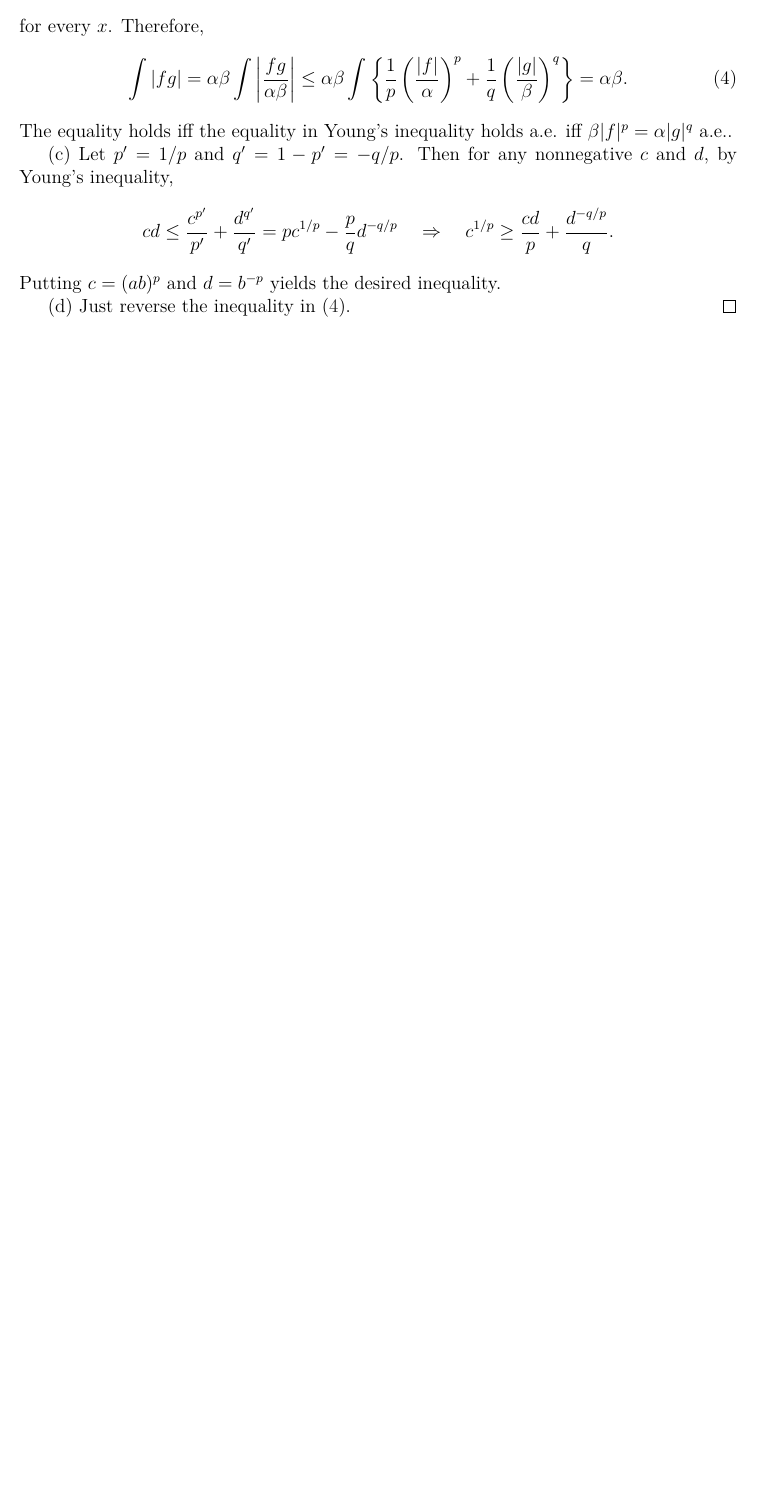
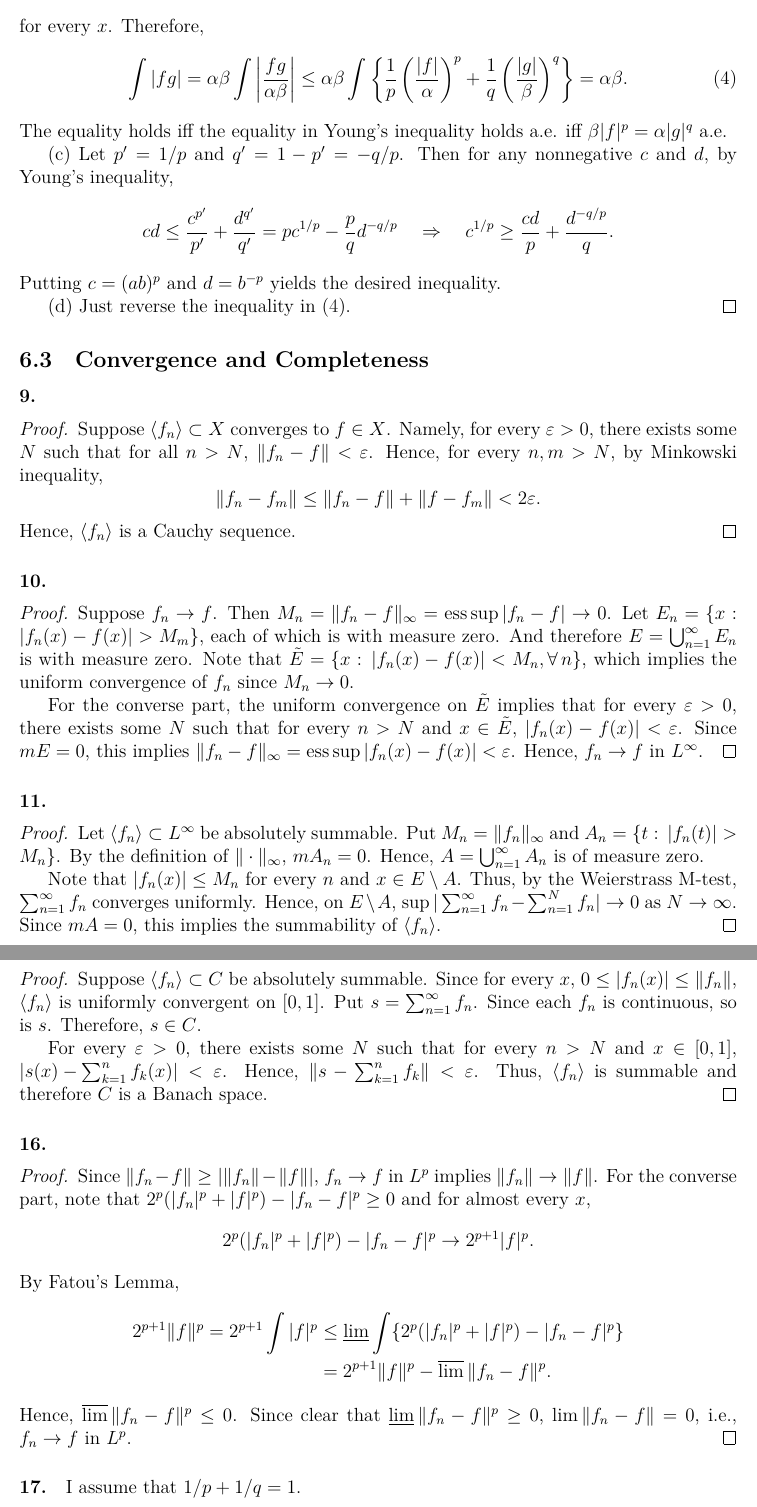
Before and after one commit to Engineev/solutions, a LaTeX document (real_analysis_3rd/main.tex, which reads real_analysis_3rd/ch6_the_classical_banach_spaces.tex): part of page 20 of 20 before the commit and two parts of pages 20 and 21 of 22 after it, the two joined at a grey line, cut so that both start at the same text, the shorter picture padded with empty space. Compiled offline with XeLaTeX.

Commit message:
real:6.3

```diff
--- a/real_analysis_3rd/ch6_the_classical_banach_spaces.tex
+++ b/real_analysis_3rd/ch6_the_classical_banach_spaces.tex
@@ -85,3 +85,76 @@
     (d) Just reverse the inequality in \eqref{eq:6.2.8.1}.
   \end{proof}
 % end
+
+\subsection{Convergence and Completeness}
+  \paragraph{9.}
+  \begin{proof}
+    Suppose $\langle f_n\rangle\subset X$ converges to $f\in X$. Namely, for
+    every $\vep>0$, there exists some $N$ such that for all $n>N$, $\|f_n-f\|<
+    \vep$. Hence, for every $n,m>N$, by Minkowski inequality,
+    \[
+      \|f_n-f_m\| \le \|f_n-f\|+\|f-f_m\| < 2\vep.
+    \]
+    Hence, $\langle f_n\rangle$ is a Cauchy sequence.
+  \end{proof}
+
+  \paragraph{10.}
+  \begin{proof}
+    Suppose $f_n\to f$. Then $M_n=\|f_n-f\|_\infty=\esssup|f_n-f|\to 0$. Let
+    $E_n=\{x:\,|f_n(x)-f(x)|>M_m\}$, each of which is with measure zero. And
+    therefore $E=\bigcup_{n=1}^\infty E_n$ is with measure zero. Note that
+    $\tilde{E}=\{x:\,|f_n(x)-f(x)|<M_n,\forall\,n\}$, which implies the uniform
+    convergence of $f_n$ since $M_n\to 0$.\par
+    For the converse part, the uniform convergence on $\tilde{E}$ implies that
+    for every $\vep>0$, there exists some $N$ such that for every $n>N$ and $x
+    \in\tilde{E}$, $|f_n(x)-f(x)|<\vep$. Since $mE=0$, this implies $\|f_n-f
+    \|_\infty=\esssup|f_n(x)-f(x)|<\vep$. Hence, $f_n\to f$ in $L^\infty$.
+  \end{proof}
+
+  \paragraph{11.}
+  \begin{proof}
+    Let $\langle f_n\rangle\subset L^\infty$ be absolutely summable. Put $M_n=
+    \|f_n\|_\infty$ and $A_n=\{t:\,|f_n(t)|>M_n\}$. By the definition of $\|
+    \cdot\|_\infty$, $mA_n=0$. Hence, $A=\bigcup_{n=1}^\infty A_n$ is of measure
+    zero. \par
+    Note that $|f_n(x)|\le M_n$ for every $n$ and $x\in E\setminus A$. Thus, by
+    the Weierstrass M-test, $\sum_{n=1}^\infty f_n$ converges uniformly. Hence,
+    on $E\setminus A$, $\sup|\sum_{n=1}^\infty f_n - \sum_{n=1}^N f_n|\to 0$ as
+    $N\to\infty$. Since $mA=0$, this implies the summability of $\langle f_n
+    \rangle$.
+  \end{proof}
+
+  \paragraph{13.}
+  \begin{proof}
+    Suppose $\langle f_n\rangle\subset C$ be absolutely summable. Since for
+    every $x$, $0\le|f_n(x)|\le\|f_n\|$, $\langle f_n\rangle$ is uniformly
+    convergent on $[0,1]$. Put $s=\sum_{n=1}^\infty f_n$. Since each $f_n$ is
+    continuous, so is $s$. Therefore, $s\in C$. \par
+    For every $\vep>0$, there exists some $N$ such that for every $n>N$ and $x
+    \in[0,1]$, $\left|s(x)-\sum_{k=1}^nf_k(x)\right|<\vep$. Hence, $\|s-
+    \sum_{k=1}^nf_k\|<\vep$. Thus, $\langle f_n\rangle$ is summable and
+    therefore $C$ is a Banach space.
+  \end{proof}
+
+  \paragraph{16.}
+  \begin{proof}
+    Since $\|f_n-f\| \ge |\|f_n\|-\|f\||$, $f_n\to f$ in $L^p$ implies $\|f_n\|
+    \to \|f\|$. For the converse part, note that $2^p(|f_n|^p+|f|^p)-|f_n-f|^p
+    \ge 0$ and for almost every $x$,
+    \[
+      2^p(|f_n|^p+|f|^p)-|f_n-f|^p \to 2^{p+1}|f|^p.
+    \]
+    By Fatou's Lemma,
+    \begin{align*}
+      2^{p+1}\|f\|^p = 2^{p+1}\int|f|^p
+      &\le \lowlim\int\{2^p(|f_n|^p+|f|^p)-|f_n-f|^p\} \\
+      &= 2^{p+1}\|f\|^p - \uplim\|f_n-f\|^p.
+    \end{align*}
+    Hence, $\uplim\|f_n-f\|^p \le 0$. Since clear that $\lowlim\|f_n-f\|^p\ge0$,
+    $\lim\|f_n-f\|=0$, i.e., $f_n \to f$ in $L^p$.
+  \end{proof}
+
+  \paragraph{17.}
+    I assume that $1/p+1/q=1$.
+  \begin{proof}
+    Since $g\in L^p$, $|g|^q$ is integrable on $E=[0,1]$ and therefore for every
```
Also changed, not shown: README.md, real_analysis_3rd/main.pdf, real_analysis_3rd/ch6_the_classical_banach_spaces.tex (55 more changed lines).
